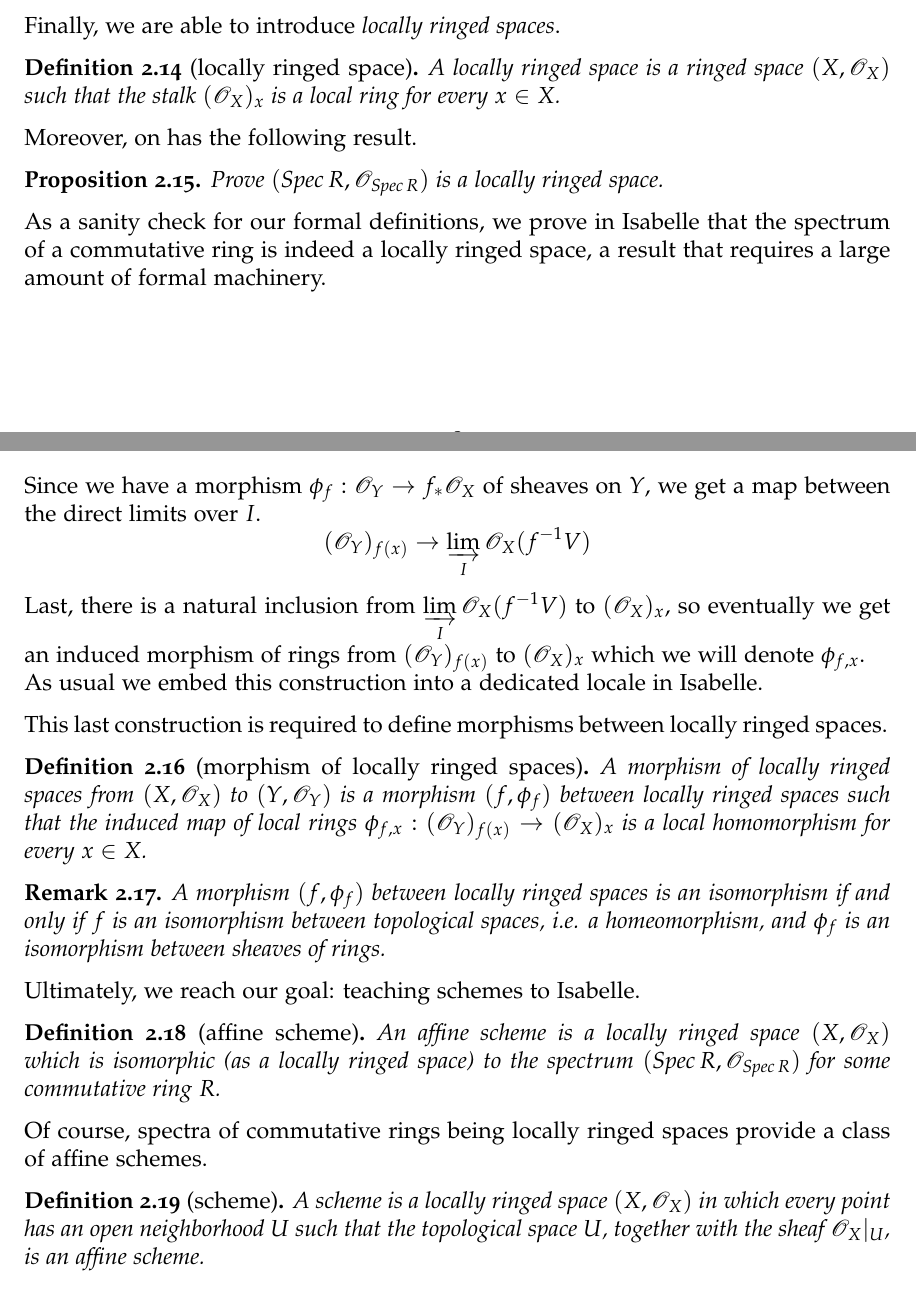
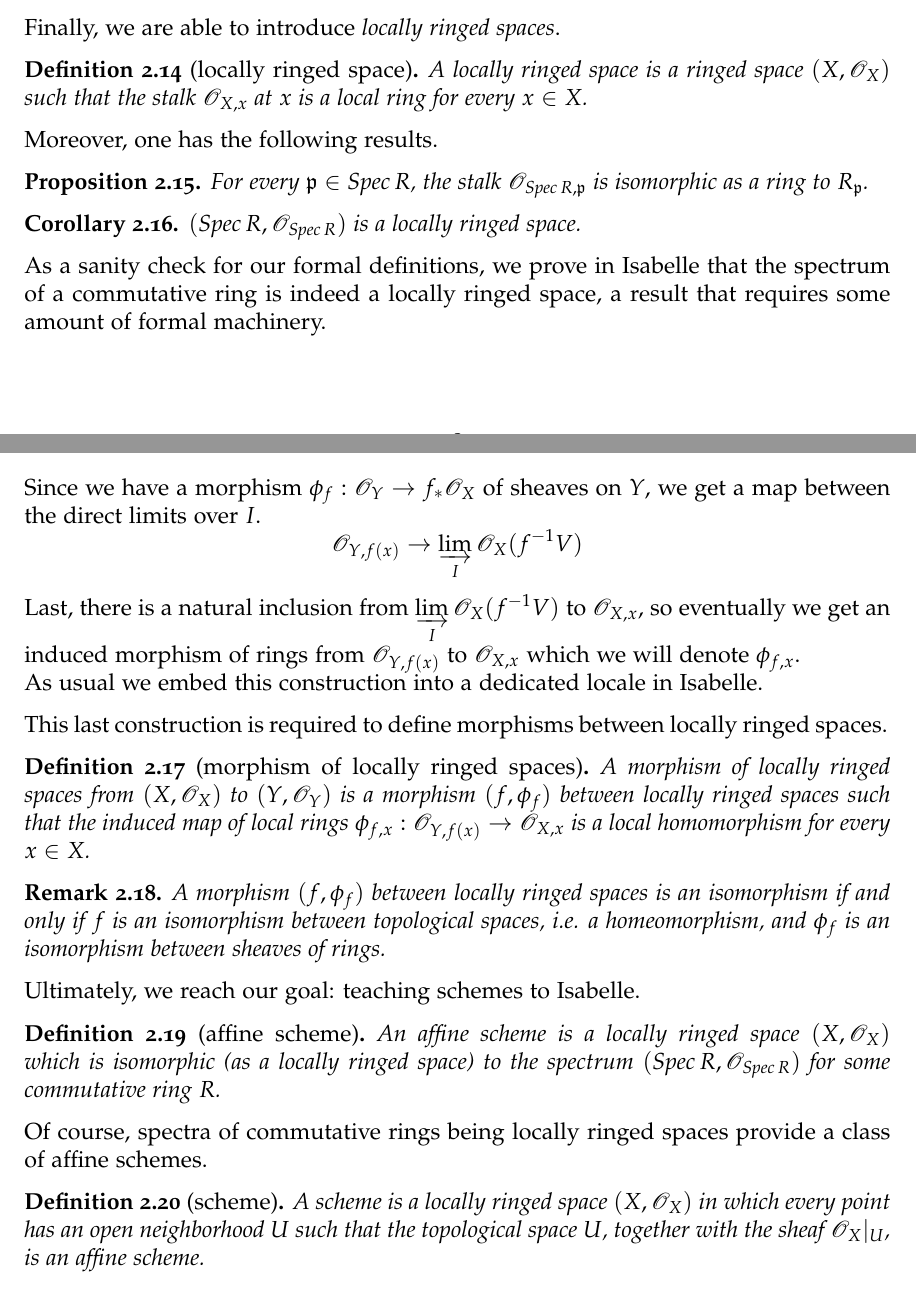
Before and after one commit to zibo-yang/The_Silicon_Geometer, a LaTeX paper (article.tex): two parts of pages 8 and 9 of 11, joined at a grey line, cut so that both start at the same text. Compiled offline with pdfLaTeX.

Commit message:
Update
- Add an intermediate proposition
- Improve notations
- Catch a typo

```diff
--- a/article.tex
+++ b/article.tex
@@ -401,18 +401,24 @@ Local rings have their corresponding notion of morphisms.
 Finally, we are able to introduce \emph{locally ringed spaces}.
 
 \begin{definition}[locally ringed space]
-	A locally ringed space is a ringed space $(X, \mathscr{O}_X)$ such that the stalk $(\mathscr{O}_X)_x$ is a local ring for every $x \in X$.
+	A locally ringed space is a ringed space $(X, \mathscr{O}_X)$ such that the stalk $\mathscr{O}_{X, x}$ at $x$ is a local ring for every $x \in X$.
 \end{definition}
 
 % snippet of code to be introduced here for `locale locally_ringed_space`
 
-Moreover, on has the following result.
+Moreover, one has the following results.
 
 \begin{proposition}
-	Prove $(\text{Spec}\,R, \mathscr{O}_{\spec})$ is a locally ringed space.
+	For every $\mathfrak{p} \in \text{Spec}\,R$, the stalk $\mathscr{O}_{\spec, \mathfrak{p}}$ is isomorphic as a ring to $R_{\mathfrak{p}}$.
 \end{proposition}
 
-As a sanity check for our formal definitions, we prove in Isabelle that the spectrum of a commutative ring is indeed a locally ringed space, a result that requires a large amount of formal machinery.
+% snippet of code to be inserted here for `lemma stalk_at_prime_is_iso_to_local_ring_at_prime`
+
+\begin{cor}
+	$(\text{Spec}\,R, \mathscr{O}_{\spec})$ is a locally ringed space.
+\end{cor}
+
+As a sanity check for our formal definitions, we prove in Isabelle that the spectrum of a commutative ring is indeed a locally ringed space, a result that requires some amount of formal machinery.
 
 % snippet of code to be inserted here for the corresponding lemma in Isabelle `lemma spec_is_locally_ringed_space`
 
@@ -424,9 +430,9 @@ Now, we introduce our last construction. \\
 	\]
 	Since we have a morphism $\phi_f: \mathscr{O}_Y \rightarrow f_* \mathscr{O}_X $ of sheaves on $Y$, we get a map between the direct limits over $I$.
 	\[
-	(\mathscr{O}_Y)_{f(x)} \rightarrow \displaystyle \varinjlim_I \mathscr{O}_X (f^{-1} V)
+	\mathscr{O}_{Y, f(x)} \rightarrow \displaystyle \varinjlim_I \mathscr{O}_X (f^{-1} V)
 	\]
-	Last, there is a natural inclusion from $\displaystyle \varinjlim_I \mathscr{O}_X (f^{-1} V)$ to $(\mathscr{O}_X)_x$, so eventually we get an induced morphism of rings from $(\mathscr{O}_Y)_{f(x)}$ to $(\mathscr{O}_X)_x$ which we will denote $\phi_{f, x}$. \\
+	Last, there is a natural inclusion from $\displaystyle \varinjlim_I \mathscr{O}_X (f^{-1} V)$ to $\mathscr{O}_{X, x}$, so eventually we get an induced morphism of rings from $\mathscr{O}_{Y, f(x)}$ to $\mathscr{O}_{X, x}$ which we will denote $\phi_{f, x}$. \\
 As usual we embed this construction into a dedicated locale in Isabelle.
 
 % snippet of code to be inserted here for `locale cxt_ind_morphism_bwt_lim`
@@ -434,7 +440,7 @@ As usual we embed this construction into a dedicated locale in Isabelle.
 This last construction is required to define morphisms between locally ringed spaces.
 
 \begin{definition}[morphism of locally ringed spaces]
-	A morphism of locally ringed spaces from $(X, \mathscr{O}_X)$ to $(Y, \mathscr{O}_Y)$ is a morphism $(f, \phi_f)$ between locally ringed spaces such that the induced map of local rings $\phi_{f, x}: (\mathscr{O}_Y)_{f(x)} \rightarrow (\mathscr{O}_X)_x$ is a local homomorphism for every $x \in X$.
+	A morphism of locally ringed spaces from $(X, \mathscr{O}_X)$ to $(Y, \mathscr{O}_Y)$ is a morphism $(f, \phi_f)$ between locally ringed spaces such that the induced map of local rings $\phi_{f, x}: \mathscr{O}_{Y, f(x)} \rightarrow \mathscr{O}_{X, x}$ is a local homomorphism for every $x \in X$.
 \end{definition}
 
 % snippet of code to be introduced here for `locale morphism_locally_ringed_spaces`
```
